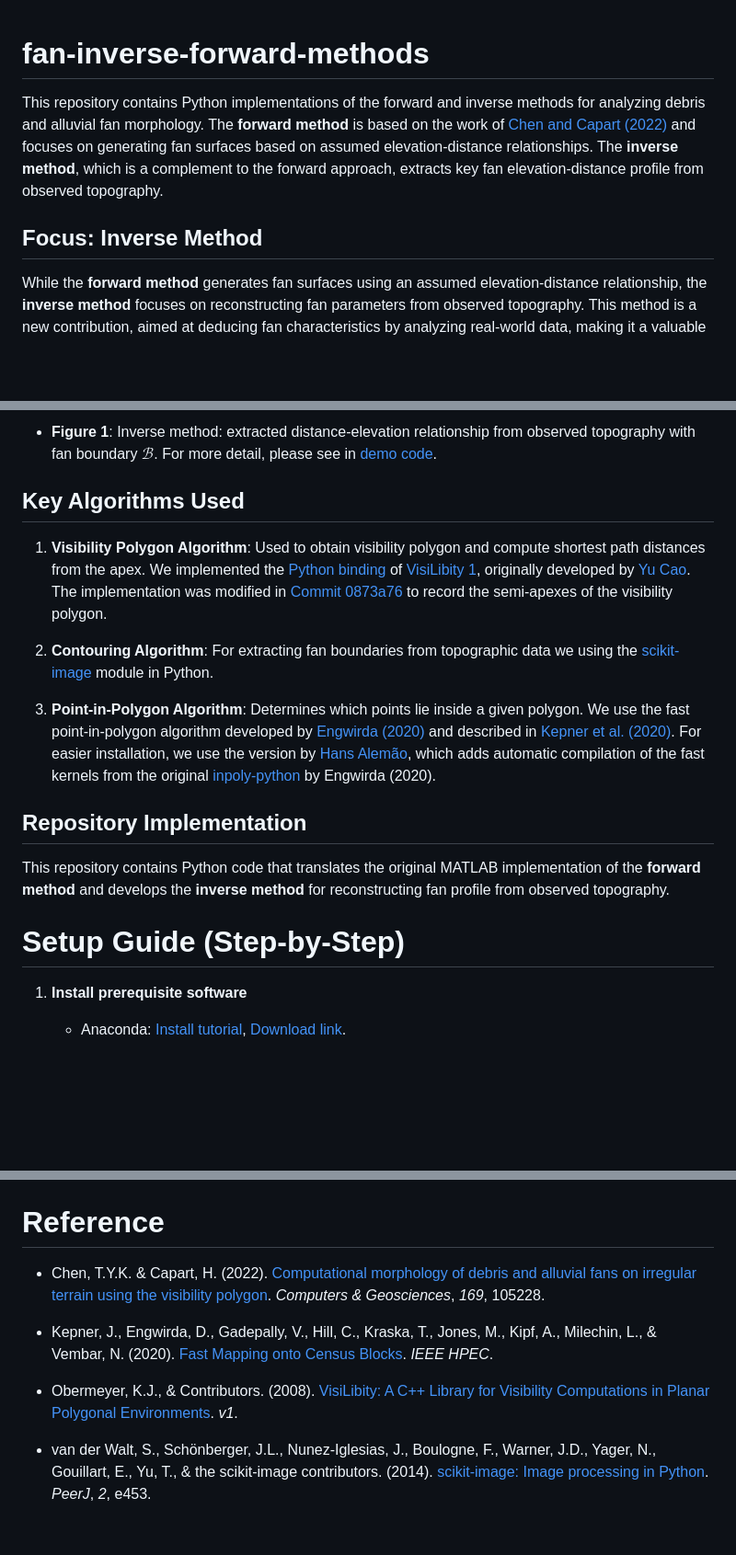
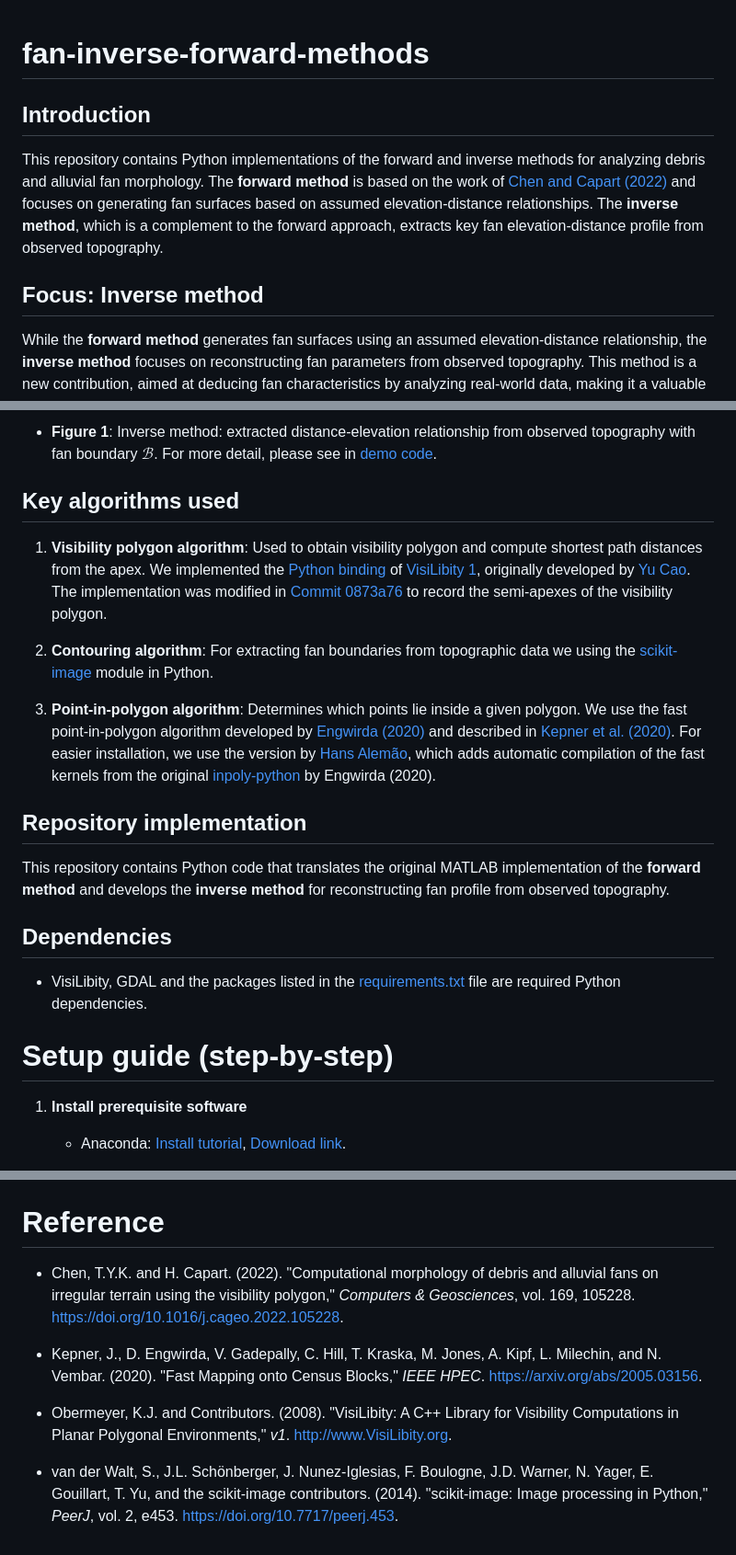
Before and after one commit to damiel-hub/fan-inverse-forward-methods, a Markdown page: README.md, 3 parts joined by grey strips. Shown: that part at 92% size. GitHub-like rendering; blank space fills up the shorter version.

Commit message:
Enhance README with introduction, updated section titles, and improved citation format

```diff
--- a/README.md
+++ b/README.md
@@ -1,8 +1,9 @@
 # fan-inverse-forward-methods
 
+## Introduction
 This repository contains Python implementations of the forward and inverse methods for analyzing debris and alluvial fan morphology. The **forward method** is based on the work of [Chen and Capart (2022)](https://doi.org/10.1016/j.cageo.2022.105228) and focuses on generating fan surfaces based on assumed elevation-distance relationships. The **inverse method**, which is a complement to the forward approach, extracts key fan elevation-distance profile from observed topography.
 
-## Focus: Inverse Method
+## Focus: Inverse method
 
 While the **forward method** generates fan surfaces using an assumed elevation-distance relationship, the **inverse method** focuses on reconstructing fan parameters from observed topography. This method is a new contribution, aimed at deducing fan characteristics by analyzing real-world data, making it a valuable tool for fan simulation.
 
@@ -11,21 +12,23 @@ While the **forward method** generates fan surfaces using an assumed elevation-d
 
 
 
-## Key Algorithms Used
+## Key algorithms used
 
-1. **Visibility Polygon Algorithm**: Used to obtain visibility polygon and compute shortest path distances from the apex. We implemented the [Python binding](https://github.com/tsaoyu/PyVisiLibity) of [VisiLibity 1](http://www.VisiLibity.org), originally developed by [Yu Cao](https://www.tsaoyu.com/). The implementation was modified in [Commit 0873a76](https://github.com/damiel-hub/fan-inverse-forward-methods/commit/0873a7673f9fa7b588234915ffc3a4eabcbf8882) to record the semi-apexes of the visibility polygon.
+1. **Visibility polygon algorithm**: Used to obtain visibility polygon and compute shortest path distances from the apex. We implemented the [Python binding](https://github.com/tsaoyu/PyVisiLibity) of [VisiLibity 1](http://www.VisiLibity.org), originally developed by [Yu Cao](https://www.tsaoyu.com/). The implementation was modified in [Commit 0873a76](https://github.com/damiel-hub/fan-inverse-forward-methods/commit/0873a7673f9fa7b588234915ffc3a4eabcbf8882) to record the semi-apexes of the visibility polygon.
 
-2. **Contouring Algorithm**: For extracting fan boundaries from topographic data we using the [scikit-image](https://github.com/scikit-image/scikit-image) module in Python.
+2. **Contouring algorithm**: For extracting fan boundaries from topographic data we using the [scikit-image](https://github.com/scikit-image/scikit-image) module in Python.
 
-3. **Point-in-Polygon Algorithm**: Determines which points lie inside a given polygon. We use the fast point-in-polygon algorithm developed by [Engwirda (2020)](https://github.com/dengwirda/inpoly-python) and described in [Kepner et al. (2020)](https://arxiv.org/abs/2005.03156). For easier installation, we use the version by [Hans Alemão](https://github.com/hansalemaos), which adds automatic compilation of the fast kernels from the original [inpoly-python](https://github.com/dengwirda/inpoly-python#fast-kernels) by Engwirda (2020).
+3. **Point-in-polygon algorithm**: Determines which points lie inside a given polygon. We use the fast point-in-polygon algorithm developed by [Engwirda (2020)](https://github.com/dengwirda/inpoly-python) and described in [Kepner et al. (2020)](https://arxiv.org/abs/2005.03156). For easier installation, we use the version by [Hans Alemão](https://github.com/hansalemaos), which adds automatic compilation of the fast kernels from the original [inpoly-python](https://github.com/dengwirda/inpoly-python#fast-kernels) by Engwirda (2020).
 
 
-## Repository Implementation
+## Repository implementation
 
 This repository contains Python code that translates the original MATLAB implementation of the **forward method** and develops the **inverse method** for reconstructing fan profile from observed topography.
 
+## Dependencies
+- VisiLibity, GDAL and the packages listed in the [requirements.txt](https://github.com/damiel-hub/fan-inverse-forward-methods/blob/main/setup/requirements.txt) file are required Python dependencies.
 
-# Setup Guide (Step-by-Step)
+# Setup guide (step-by-step)
 
 1. **Install prerequisite software**
     - Anaconda: [Install tutorial](https://www.jcchouinard.com/install-python-with-anaconda-on-windows/),
@@ -106,10 +109,10 @@ keywords = {Morphology, Debris flow, Alluvial fan, Surface of revolution, Eikona
 
 # Reference
 
-- Chen, T.Y.K. & Capart, H. (2022). [Computational morphology of debris and alluvial fans on irregular terrain using the visibility polygon](https://doi.org/10.1016/j.cageo.2022.105228). *Computers & Geosciences*, *169*, 105228.
+- Chen, T.Y.K. and H. Capart. (2022). "Computational morphology of debris and alluvial fans on irregular terrain using the visibility polygon," *Computers & Geosciences*, vol. 169, 105228. https://doi.org/10.1016/j.cageo.2022.105228.
 
-- Kepner, J., Engwirda, D., Gadepally, V., Hill, C., Kraska, T., Jones, M., Kipf, A., Milechin, L., & Vembar, N. (2020). [Fast Mapping onto Census Blocks](https://arxiv.org/abs/2005.03156). *IEEE HPEC*.
+- Kepner, J., D. Engwirda, V. Gadepally, C. Hill, T. Kraska, M. Jones, A. Kipf, L. Milechin, and N. Vembar. (2020). "Fast Mapping onto Census Blocks," *IEEE HPEC*. https://arxiv.org/abs/2005.03156.
 
-- Obermeyer, K.J., & Contributors. (2008). [VisiLibity: A C++ Library for Visibility Computations in Planar Polygonal Environments](http://www.VisiLibity.org). *v1*.
+- Obermeyer, K.J. and Contributors. (2008). "VisiLibity: A C++ Library for Visibility Computations in Planar Polygonal Environments," *v1*. http://www.VisiLibity.org.
 
-- van der Walt, S., Schönberger, J.L., Nunez-Iglesias, J., Boulogne, F., Warner, J.D., Yager, N., Gouillart, E., Yu, T., & the scikit-image contributors. (2014). [scikit-image: Image processing in Python](https://doi.org/10.7717/peerj.453). *PeerJ*, *2*, e453.
+- van der Walt, S., J.L. Schönberger, J. Nunez-Iglesias, F. Boulogne, J.D. Warner, N. Yager, E. Gouillart, T. Yu, and the scikit-image contributors. (2014). "scikit-image: Image processing in Python," *PeerJ*, vol. 2, e453. https://doi.org/10.7717/peerj.453.
```
Also changed, not shown: other parts of README.md (+1 -1 lines).
